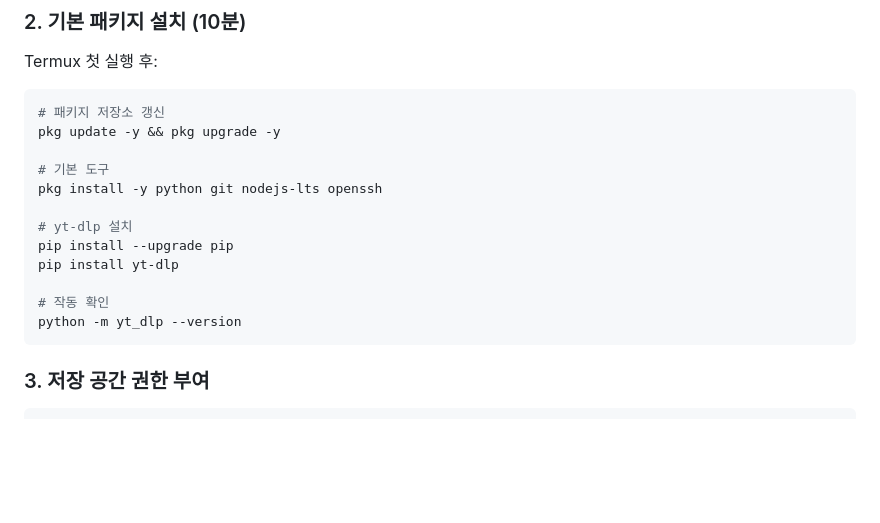
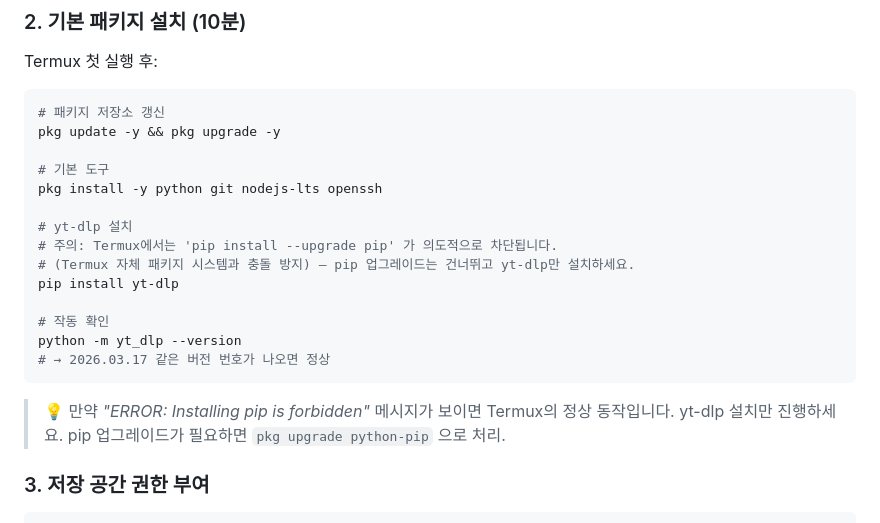
Before and after one commit to irun20000-eng/youtube-math-skill, a Markdown page: MOBILE_SETUP.md, the part around the change. Rendered like a GitHub page; blank space fills up the shorter version.

Commit message:
docs(mobile): Termux pip 업그레이드 차단 안내 추가

````diff
--- a/MOBILE_SETUP.md
+++ b/MOBILE_SETUP.md
@@ -30,12 +30,16 @@ pkg update -y && pkg upgrade -y
 pkg install -y python git nodejs-lts openssh
 
 # yt-dlp 설치
-pip install --upgrade pip
+# 주의: Termux에서는 'pip install --upgrade pip' 가 의도적으로 차단됩니다.
+# (Termux 자체 패키지 시스템과 충돌 방지) — pip 업그레이드는 건너뛰고 yt-dlp만 설치하세요.
 pip install yt-dlp
 
 # 작동 확인
 python -m yt_dlp --version
+# → 2026.03.17 같은 버전 번호가 나오면 정상
 ```
+
+> 💡 만약 *"ERROR: Installing pip is forbidden"* 메시지가 보이면 Termux의 정상 동작입니다. yt-dlp 설치만 진행하세요. pip 업그레이드가 필요하면 `pkg upgrade python-pip` 으로 처리.
 
 ### 3. 저장 공간 권한 부여
 
````
